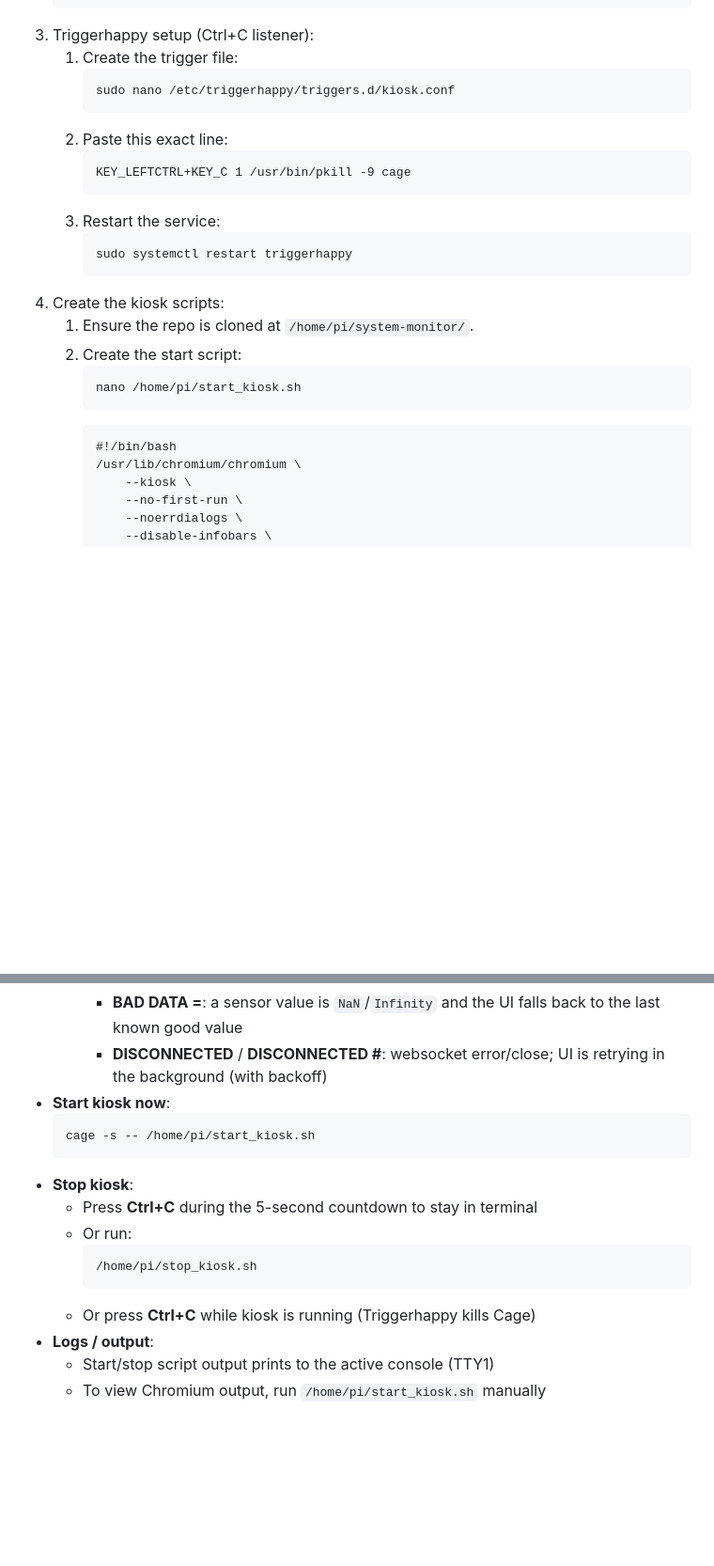
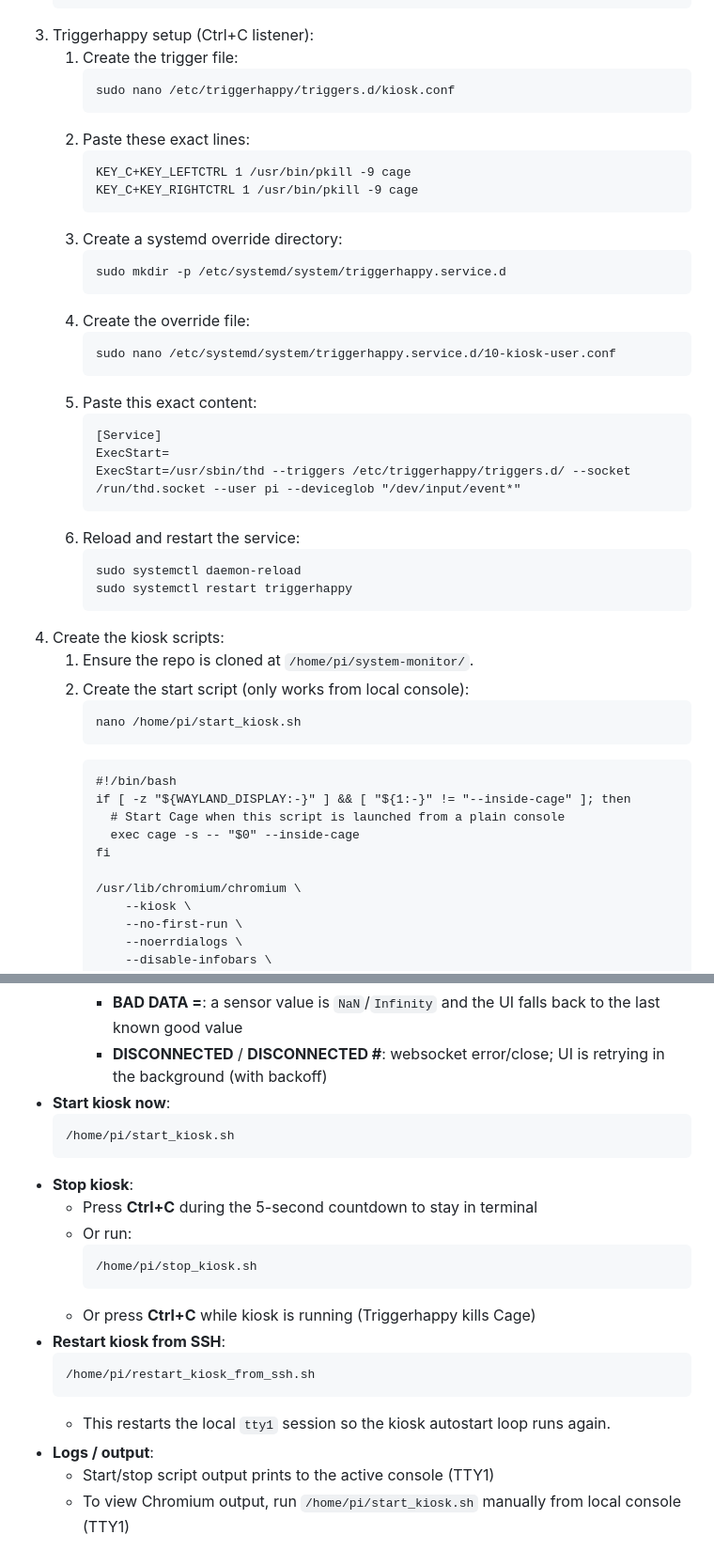
Before and after one commit to NaturalBornCamper/system-monitor, a Markdown page: display/readme.MD, 2 parts joined by grey strips. Shown at 94% size. Drawn GitHub-style; blank space fills up the shorter version.

Commit message:
=Fixes instructions for script interrupting with Ctrl+C =Adds instructions for a console restart so the monitor can be restarted from SSH

````diff
--- a/display/readme.MD
+++ b/display/readme.MD
@@ -15,22 +15,43 @@ This repo is the **display/UI** for the system monitor. It connects to the `syst
       ```
       sudo nano /etc/triggerhappy/triggers.d/kiosk.conf
       ```
-   2. Paste this exact line:
+   2. Paste these exact lines:
       ```
-      KEY_LEFTCTRL+KEY_C 1 /usr/bin/pkill -9 cage
+      KEY_C+KEY_LEFTCTRL 1 /usr/bin/pkill -9 cage
+      KEY_C+KEY_RIGHTCTRL 1 /usr/bin/pkill -9 cage
       ```
-   3. Restart the service:
+   3. Create a systemd override directory:
       ```
+      sudo mkdir -p /etc/systemd/system/triggerhappy.service.d
+      ```
+   4. Create the override file:
+      ```
+      sudo nano /etc/systemd/system/triggerhappy.service.d/10-kiosk-user.conf
+      ```
+   5. Paste this exact content:
+      ```
+      [Service]
+      ExecStart=
+      ExecStart=/usr/sbin/thd --triggers /etc/triggerhappy/triggers.d/ --socket /run/thd.socket --user pi --deviceglob "/dev/input/event*"
+      ```
+   6. Reload and restart the service:
+      ```
+      sudo systemctl daemon-reload
       sudo systemctl restart triggerhappy
       ```
 4. Create the kiosk scripts:
    1. Ensure the repo is cloned at `/home/pi/system-monitor/`.
-   2. Create the start script:
+   2. Create the start script (only works from local console):
       ```
       nano /home/pi/start_kiosk.sh
       ```
       ```
       #!/bin/bash
+      if [ -z "${WAYLAND_DISPLAY:-}" ] && [ "${1:-}" != "--inside-cage" ]; then
+        # Start Cage when this script is launched from a plain console
+        exec cage -s -- "$0" --inside-cage
+      fi
+
       /usr/lib/chromium/chromium \
           --kiosk \
           --no-first-run \
@@ -100,7 +133,7 @@ This repo is the **display/UI** for the system monitor. It connects to the `syst
     - **DISCONNECTED** / **DISCONNECTED #<n>**: websocket error/close; UI is retrying in the background (with backoff)
 - **Start kiosk now**:
   ```
-  cage -s -- /home/pi/start_kiosk.sh
+  /home/pi/start_kiosk.sh
   ```
 - **Stop kiosk**:
   - Press **Ctrl+C** during the 5-second countdown to stay in terminal
@@ -109,6 +142,11 @@ This repo is the **display/UI** for the system monitor. It connects to the `syst
     /home/pi/stop_kiosk.sh
     ```
   - Or press **Ctrl+C** while kiosk is running (Triggerhappy kills Cage)
+- **Restart kiosk from SSH**:
+  ```
+  /home/pi/restart_kiosk_from_ssh.sh
+  ```
+  - This restarts the local `tty1` session so the kiosk autostart loop runs again.
 - **Logs / output**:
   - Start/stop script output prints to the active console (TTY1)
-  - To view Chromium output, run `/home/pi/start_kiosk.sh` manually
+  - To view Chromium output, run `/home/pi/start_kiosk.sh` manually from local console (TTY1)
````
Also changed, not shown: other parts of display/readme.MD (+15 -3 lines).
